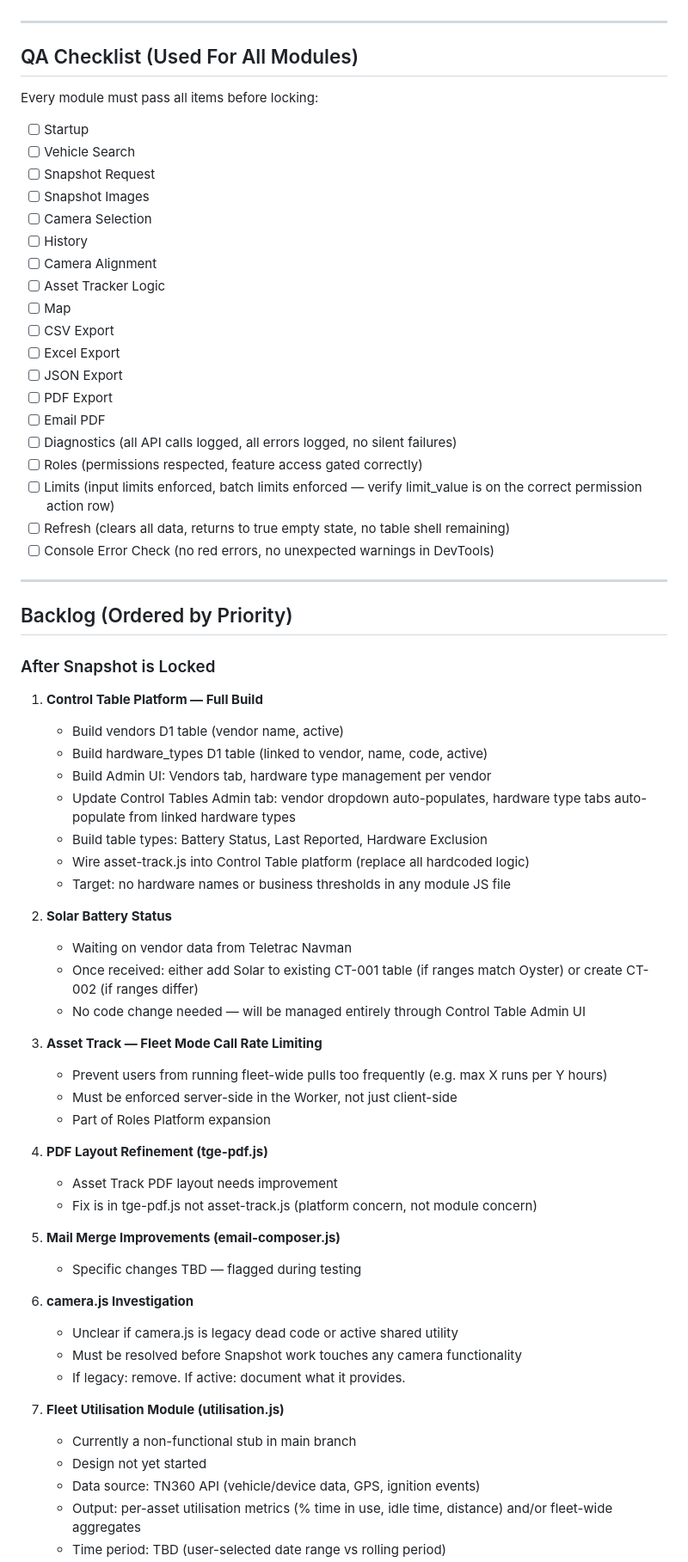
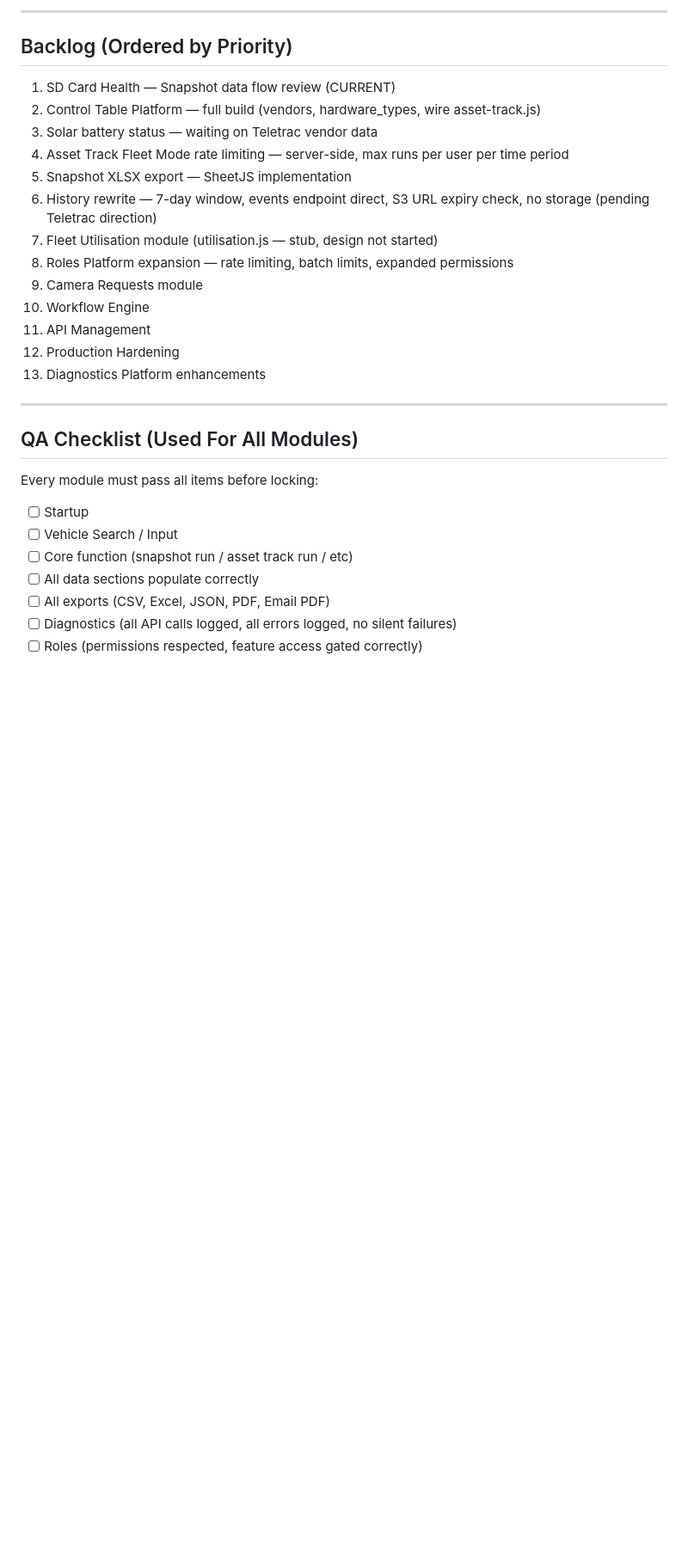
Before and after one commit to BarendBlignaut/TGE-Asset-Snapshot, a Markdown page: CURRENT-SPRINT.md, the part around one of its changes. Shown at 86% size. GitHub-like rendering; blank space fills up the shorter version.

```diff
--- a/CURRENT-SPRINT.md
+++ b/CURRENT-SPRINT.md
@@ -62,3 +75,20 @@ Complete Snapshot (Asset Snapshot) module development.
+---
+
+## Backlog (Ordered by Priority)
+
+1. SD Card Health — Snapshot data flow review (CURRENT)
+2. Control Table Platform — full build (vendors, hardware_types, wire asset-track.js)
+3. Solar battery status — waiting on Teletrac vendor data
+4. Asset Track Fleet Mode rate limiting — server-side, max runs per user per time period
+5. Snapshot XLSX export — SheetJS implementation
+6. History rewrite — 7-day window, events endpoint direct, S3 URL expiry check, no storage (pending Teletrac direction)
+7. Fleet Utilisation module (utilisation.js — stub, design not started)
+8. Roles Platform expansion — rate limiting, batch limits, expanded permissions
+9. Camera Requests module
+10. Workflow Engine
+11. API Management
+12. Production Hardening
+13. Diagnostics Platform enhancements
 
 ---
 
@@ -67,66 +97,9 @@ Complete Snapshot (Asset Snapshot) module development.
 Every module must pass all items before locking:
 
 - [ ] Startup
-- [ ] Vehicle Search
-- [ ] Snapshot Request
-- [ ] Snapshot Images
-- [ ] Camera Selection
-- [ ] History
-- [ ] Camera Alignment
-- [ ] Asset Tracker Logic
-- [ ] Map
-- [ ] CSV Export
-- [ ] Excel Export
-- [ ] JSON Export
-- [ ] PDF Export
-- [ ] Email PDF
+- [ ] Vehicle Search / Input
+- [ ] Core function (snapshot run / asset track run / etc)
+- [ ] All data sections populate correctly
+- [ ] All exports (CSV, Excel, JSON, PDF, Email PDF)
 - [ ] Diagnostics (all API calls logged, all errors logged, no silent failures)
 - [ ] Roles (permissions respected, feature access gated correctly)
-- [ ] Limits (input limits enforced, batch limits enforced — verify limit_value is on the correct permission action row)
-- [ ] Refresh (clears all data, returns to true empty state, no table shell remaining)
-- [ ] Console Error Check (no red errors, no unexpected warnings in DevTools)
-
----
-
-## Backlog (Ordered by Priority)
-
-### After Snapshot is Locked
-
-1. **Control Table Platform — Full Build**
-   - Build vendors D1 table (vendor name, active)
-   - Build hardware_types D1 table (linked to vendor, name, code, active)
-   - Build Admin UI: Vendors tab, hardware type management per vendor
-   - Update Control Tables Admin tab: vendor dropdown auto-populates, hardware type tabs auto-populate from linked hardware types
-   - Build table types: Battery Status, Last Reported, Hardware Exclusion
-   - Wire asset-track.js into Control Table platform (replace all hardcoded logic)
-   - Target: no hardware names or business thresholds in any module JS file
-
-2. **Solar Battery Status**
-   - Waiting on vendor data from Teletrac Navman
-   - Once received: either add Solar to existing CT-001 table (if ranges match Oyster) or create CT-002 (if ranges differ)
-   - No code change needed — will be managed entirely through Control Table Admin UI
-
-3. **Asset Track — Fleet Mode Call Rate Limiting**
-   - Prevent users from running fleet-wide pulls too frequently (e.g. max X runs per Y hours)
-   - Must be enforced server-side in the Worker, not just client-side
-   - Part of Roles Platform expansion
-
-4. **PDF Layout Refinement (tge-pdf.js)**
-   - Asset Track PDF layout needs improvement
-   - Fix is in tge-pdf.js not asset-track.js (platform concern, not module concern)
-
-5. **Mail Merge Improvements (email-composer.js)**
-   - Specific changes TBD — flagged during testing
-
-6. **camera.js Investigation**
-   - Unclear if camera.js is legacy dead code or active shared utility
-   - Must be resolved before Snapshot work touches any camera functionality
-   - If legacy: remove. If active: document what it provides.
-
-7. **Fleet Utilisation Module (utilisation.js)**
-   - Currently a non-functional stub in main branch
-   - Design not yet started
-   - Data source: TN360 API (vehicle/device data, GPS, ignition events)
-   - Output: per-asset utilisation metrics (% time in use, idle time, distance) and/or fleet-wide aggregates
-   - Time period: TBD (user-selected date range vs rolling period)
-
```
Also changed, not shown: other parts of CURRENT-SPRINT.md (+73 -81 lines).
